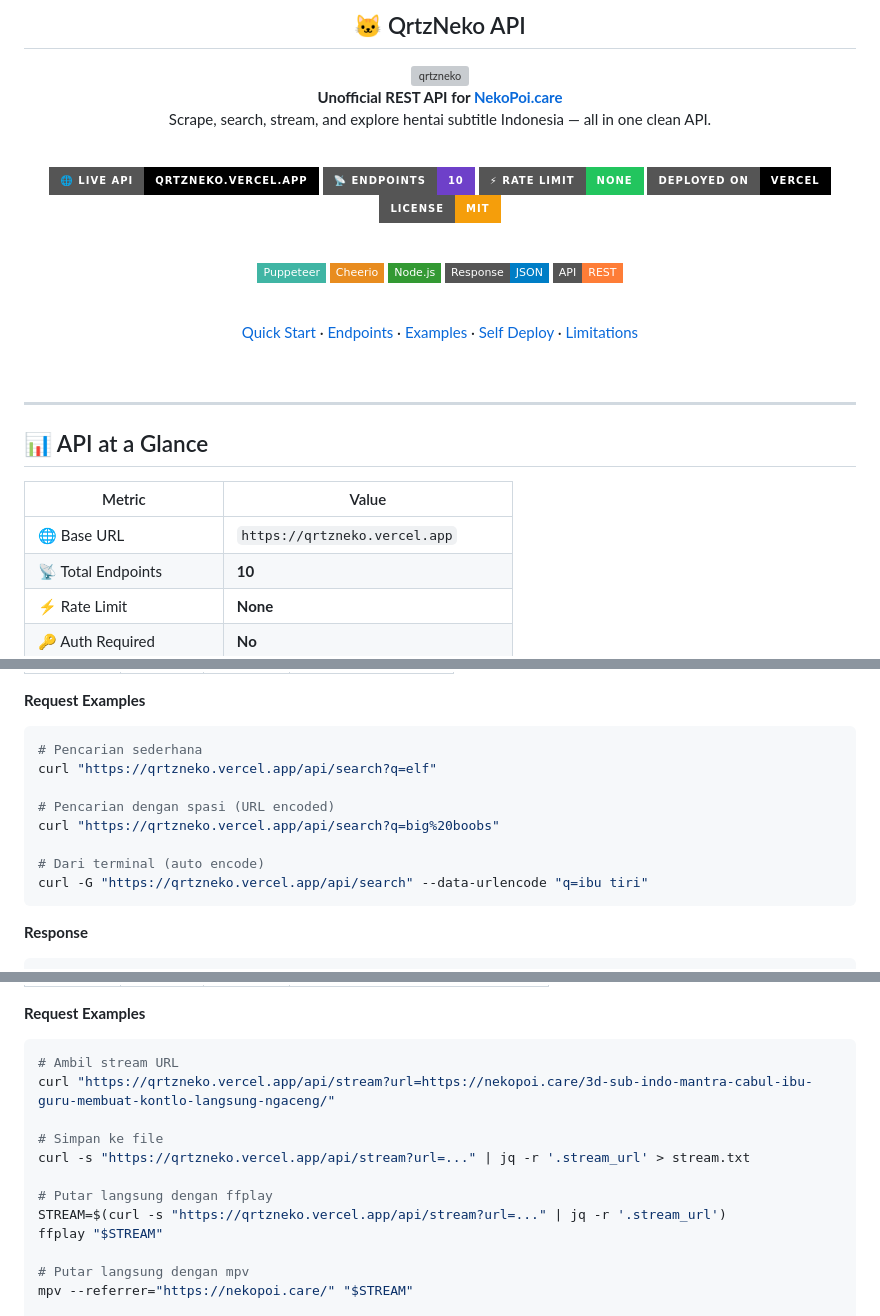
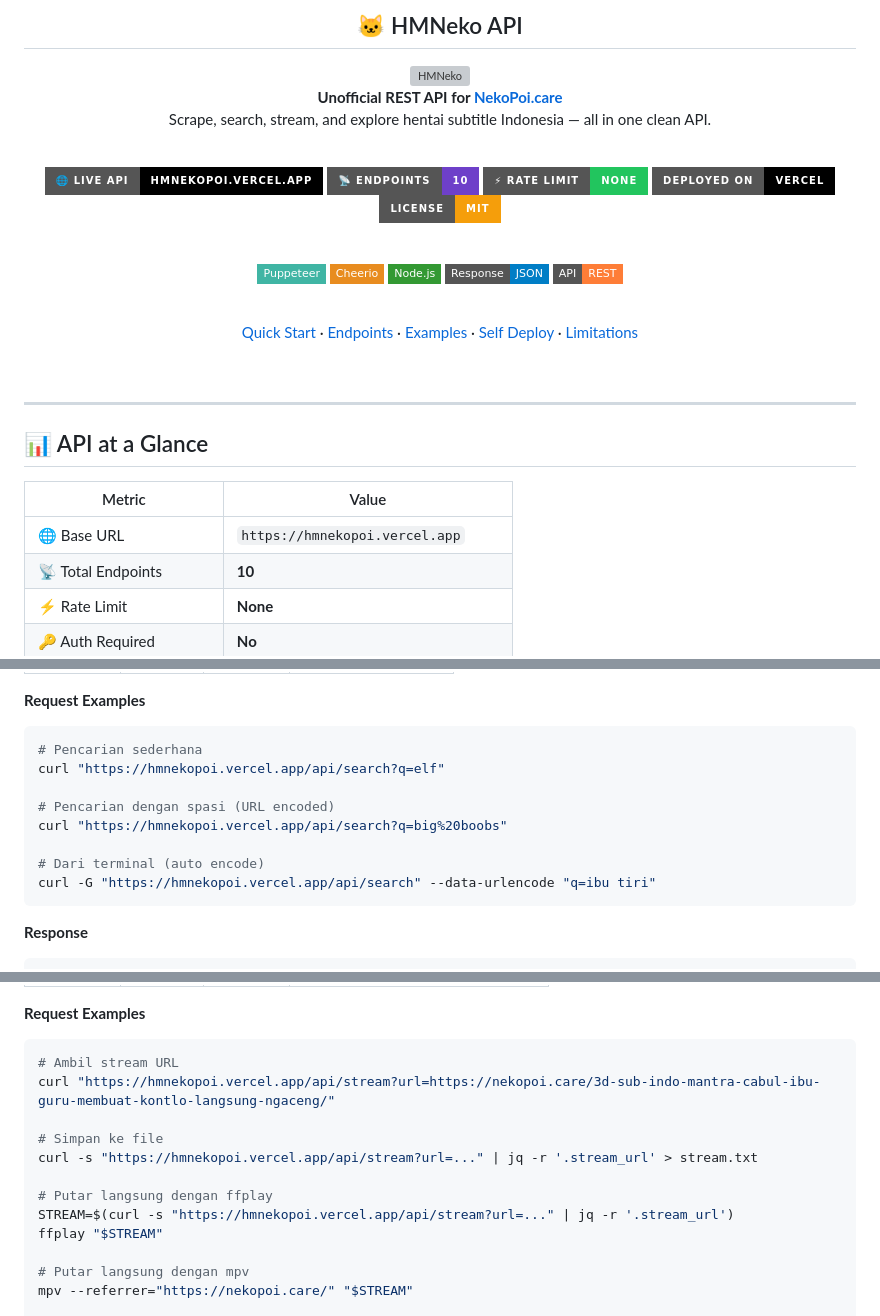
Before and after one commit to HaidarMahiru/nekocare, a Markdown page: README.md, 3 parts joined by grey strips. Drawn GitHub-style; badges without logos; grey boxes are pictures that could not be loaded.

````diff
--- a/README.md
+++ b/README.md
@@ -2,16 +2,16 @@
 
 <br/>
 
-<h2>🐱 QrtzNeko API</h2>
+<h2>🐱 HMNeko API</h2>
 
-<img src="https://i.postimg.cc/Dy3twC9Z/qrtzneko.gif" width="100%" style="border-radius:24px" alt="qrtzneko" />
+<img src="https://i.postimg.cc/Dy3twC9Z/HMNeko.gif" width="100%" style="border-radius:24px" alt="HMNeko" />
 
 <p><strong>Unofficial REST API for <a href="https://nekopoi.care">NekoPoi.care</a></strong><br/>
 Scrape, search, stream, and explore hentai subtitle Indonesia — all in one clean API.</p>
 
 <br/>
 
-[![Live API](https://img.shields.io/badge/🌐_Live_API-qrtzneko.vercel.app-000000?style=for-the-badge&logo=vercel&logoColor=white)](https://qrtzneko.vercel.app)
+[![Live API](https://img.shields.io/badge/🌐_Live_API-hmnekopoi.vercel.app-000000?style=for-the-badge&logo=vercel&logoColor=white)](https://hmnekopoi.vercel.app)
 [![Endpoints](https://img.shields.io/badge/📡_Endpoints-10-6e40c9?style=for-the-badge)](#-endpoint-reference)
 [![No Rate Limit](https://img.shields.io/badge/⚡_Rate_Limit-NONE-22c55e?style=for-the-badge)](#%EF%B8%8F-limitations)
 [![Vercel](https://img.shields.io/badge/Deployed_on-Vercel-000?style=for-the-badge&logo=vercel)](https://vercel.com)
@@ -45,7 +45,7 @@ Scrape, search, stream, and explore hentai subtitle Indonesia — all in one cle
 
 | Metric | Value |
 |--------|-------|
-| 🌐 Base URL | `https://qrtzneko.vercel.app` |
+| 🌐 Base URL | `https://hmnekopoi.vercel.app` |
 | 📡 Total Endpoints | **10** |
 | ⚡ Rate Limit | **None** |
 | 🔑 Auth Required | **No** |
@@ -245,13 +245,13 @@ GET /api/search?q={keyword}
 
 ```bash
 # Pencarian sederhana
-curl "https://qrtzneko.vercel.app/api/search?q=elf"
+curl "https://hmnekopoi.vercel.app/api/search?q=elf"
 
 # Pencarian dengan spasi (URL encoded)
-curl "https://qrtzneko.vercel.app/api/search?q=big%20boobs"
+curl "https://hmnekopoi.vercel.app/api/search?q=big%20boobs"
 
 # Dari terminal (auto encode)
-curl -G "https://qrtzneko.vercel.app/api/search" --data-urlencode "q=ibu tiri"
+curl -G "https://hmnekopoi.vercel.app/api/search" --data-urlencode "q=ibu tiri"
 ```
 
 **Response**
@@ -346,13 +346,13 @@ GET /api/stream?url={videoUrl}
 
 ```bash
 # Ambil stream URL
-curl "https://qrtzneko.vercel.app/api/stream?url=https://nekopoi.care/3d-sub-indo-mantra-cabul-ibu-guru-membuat-kontlo-langsung-ngaceng/"
+curl "https://hmnekopoi.vercel.app/api/stream?url=https://nekopoi.care/3d-sub-indo-mantra-cabul-ibu-guru-membuat-kontlo-langsung-ngaceng/"
 
 # Simpan ke file
-curl -s "https://qrtzneko.vercel.app/api/stream?url=..." | jq -r '.stream_url' > stream.txt
+curl -s "https://hmnekopoi.vercel.app/api/stream?url=..." | jq -r '.stream_url' > stream.txt
 
 # Putar langsung dengan ffplay
-STREAM=$(curl -s "https://qrtzneko.vercel.app/api/stream?url=..." | jq -r '.stream_url')
+STREAM=$(curl -s "https://hmnekopoi.vercel.app/api/stream?url=..." | jq -r '.stream_url')
 ffplay "$STREAM"
 
 # Putar langsung dengan mpv
````
Also changed, not shown: other parts of README.md (+34 -34 lines).
